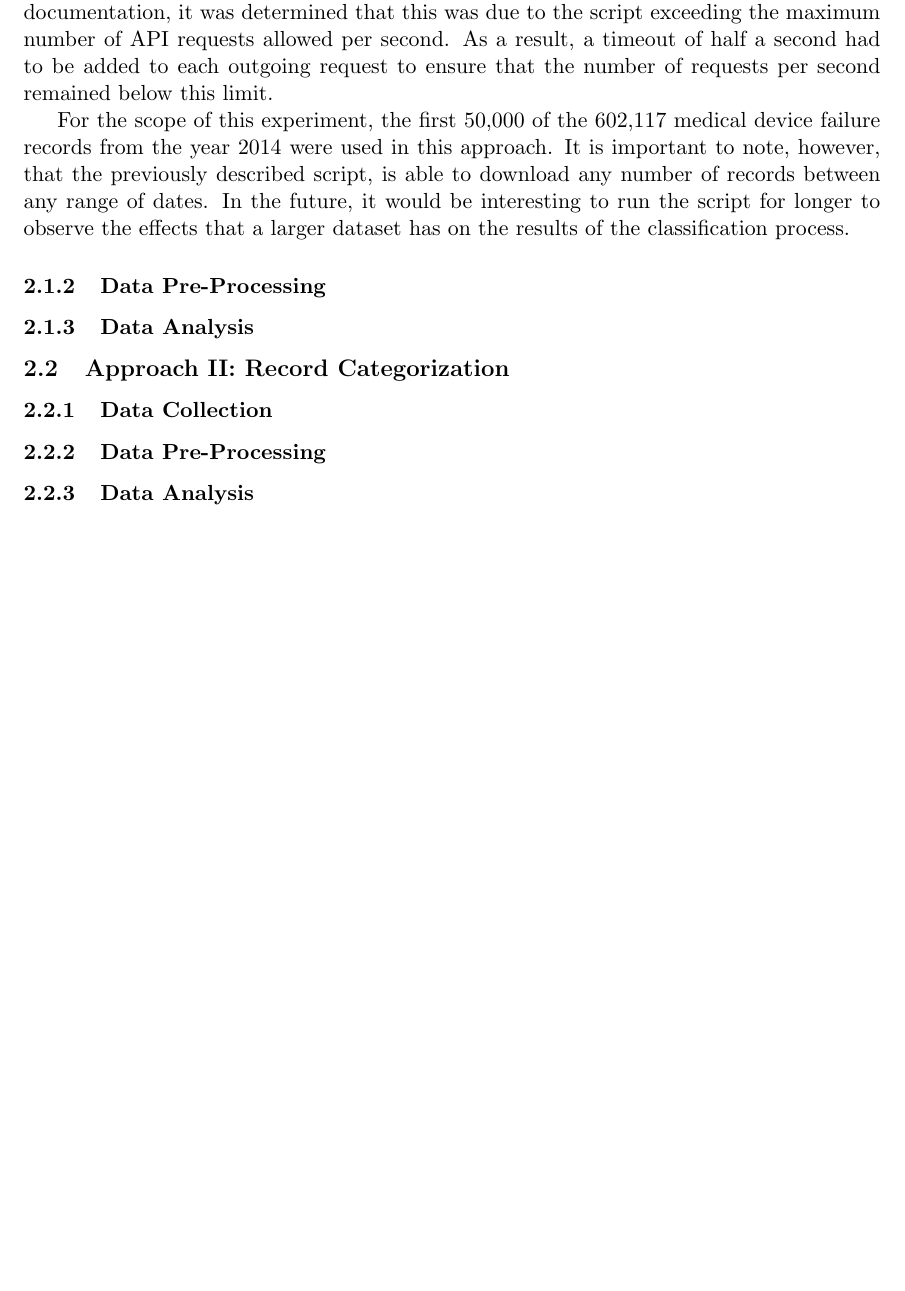
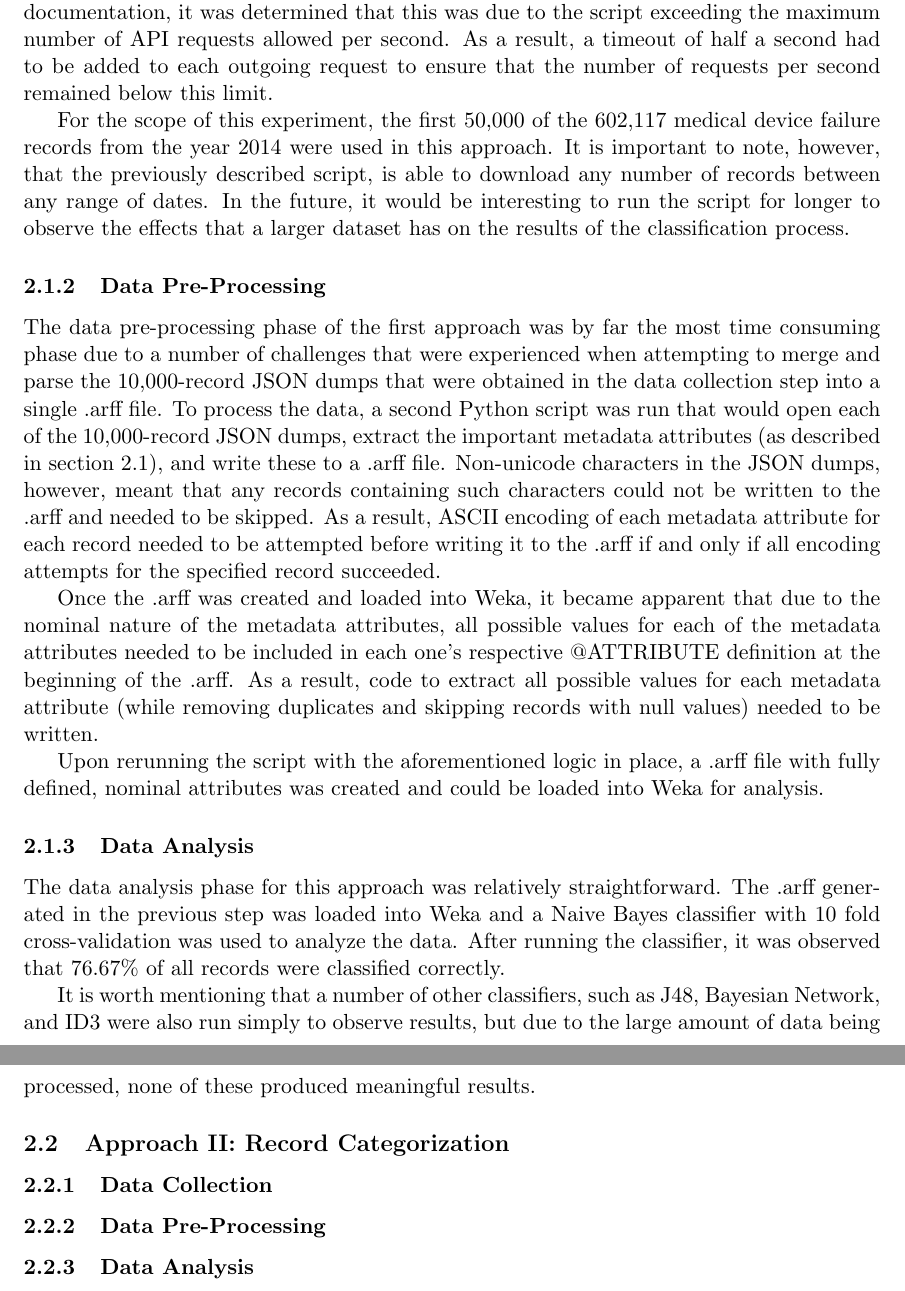
Before and after one commit to sdiemert/SENG_474_Project, a LaTeX paper (report/report.tex): part of page 5 of 6 before the commit and two parts of pages 5 and 6 of 7 after it, the two joined at a grey line, cut so that both start at the same text, the shorter picture padded with empty space. Compiled offline with pdfLaTeX.

Commit message:
Completed the rest of my section
Let me know if you think I should expand on any of this further.

```diff
--- a/report/report.tex
+++ b/report/report.tex
@@ -79,8 +79,16 @@ Once the script was written and run for the first time, it was noted that a larg
 For the scope of this experiment, the first 50,000 of the 602,117 medical device failure records from the year 2014 were used in this approach. It is important to note, however, that the previously described script, is able to download any number of records between any range of dates. In the future, it would be interesting to run the script for longer to observe the effects that a larger dataset has on the results of the classification process.
 
 \subsubsection{Data Pre-Processing}
+The data pre-processing phase of the first approach was by far the most time consuming phase due to a number of challenges that were experienced when attempting to merge and parse the 10,000-record JSON dumps that were obtained in the data collection step into a single .arff file. To process the data, a second Python script was run that would open each of the 10,000-record JSON dumps, extract the important metadata attributes (as described in section 2.1), and write these to a .arff file. Non-unicode characters in the JSON dumps, however, meant that any records containing such characters could not be written to the .arff and needed to be skipped. As a result, ASCII encoding of each metadata attribute for each record needed to be attempted before writing it to the .arff if and only if all encoding attempts for the specified record succeeded.
+
+Once the .arff was created and loaded into Weka, it became apparent that due to the nominal nature of the metadata attributes, all possible values for each of the metadata attributes needed to be included in each one's respective @ATTRIBUTE definition at the beginning of the .arff. As a result, code to extract all possible values for each metadata attribute (while removing duplicates and skipping records with null values)	 needed to be written.
+
+Upon rerunning the script with the aforementioned logic in place, a .arff file with fully defined, nominal attributes was created and could be loaded into Weka for analysis.
 
 \subsubsection{Data Analysis}
+The data analysis phase for this approach was relatively straightforward. The .arff generated in the previous step was loaded into Weka and a Naive Bayes classifier with 10 fold cross-validation was used to analyze the data. After running the classifier, it was observed that 76.67\% of all records were classified correctly.
+
+It is worth mentioning that a number of other classifiers, such as J48, Bayesian Network, and ID3 were also run simply to observe results, but due to the large amount of data being processed, none of these produced meaningful results.
 
 \subsection{Approach II: Record Categorization}
 \subsubsection{Data Collection}
```
